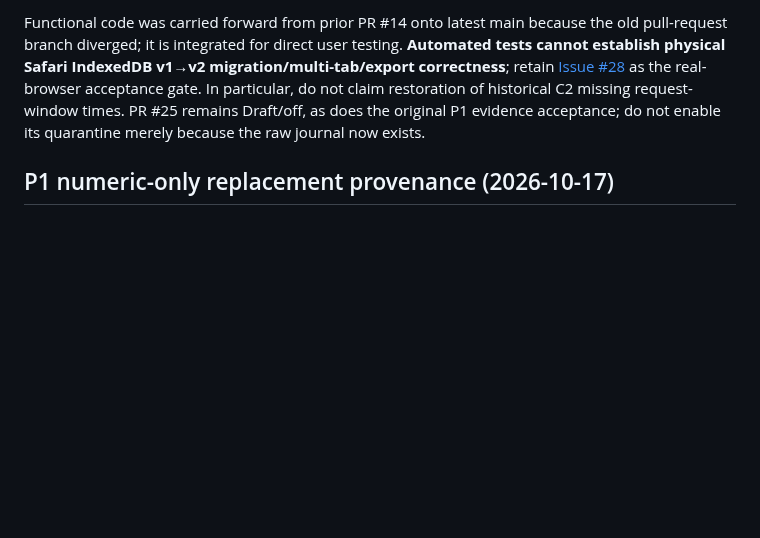
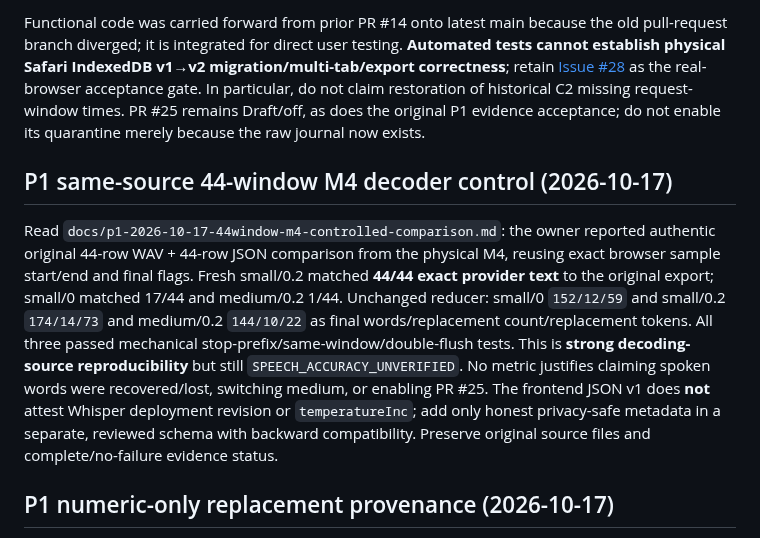
Before and after one commit to Ran-ying/ru-class, a Markdown page: AGENTS.md, the part around the change. Drawn GitHub-style; blank space fills up the shorter version.

Commit message:
docs(p1): index authentic 44-window M4 controls and safe next-gate boundaries

```diff
--- a/AGENTS.md
+++ b/AGENTS.md
@@ -154,6 +154,25 @@ PR #25 remains Draft/off, as does the original P1 evidence
 acceptance; do not enable its quarantine merely because the raw
 journal now exists.
 
+## P1 same-source 44-window M4 decoder control (2026-10-17)
+
+Read `docs/p1-2026-10-17-44window-m4-controlled-comparison.md`:
+the owner reported authentic original 44-row WAV + 44-row JSON
+comparison from the physical M4, reusing exact browser sample start/end
+and final flags. Fresh small/0.2 matched **44/44 exact provider text**
+to the original export; small/0 matched 17/44 and medium/0.2 1/44.
+Unchanged reducer: small/0 `152/12/59` and small/0.2
+`174/14/73` and medium/0.2 `144/10/22` as
+final words/replacement count/replacement tokens. All three passed
+mechanical stop-prefix/same-window/double-flush tests.
+This is **strong decoding-source reproducibility** but still
+`SPEECH_ACCURACY_UNVERIFIED`. No metric justifies claiming
+spoken words were recovered/lost, switching medium, or enabling
+PR #25. The frontend JSON v1 does **not** attest Whisper deployment
+revision or `temperatureInc`; add only honest privacy-safe
+metadata in a separate, reviewed schema with backward compatibility.
+Preserve original source files and complete/no-failure evidence status.
+
 ## P1 numeric-only replacement provenance (2026-10-17)
 
 `scripts/audit-private-replacements.mjs` provides a read-only offline
```
